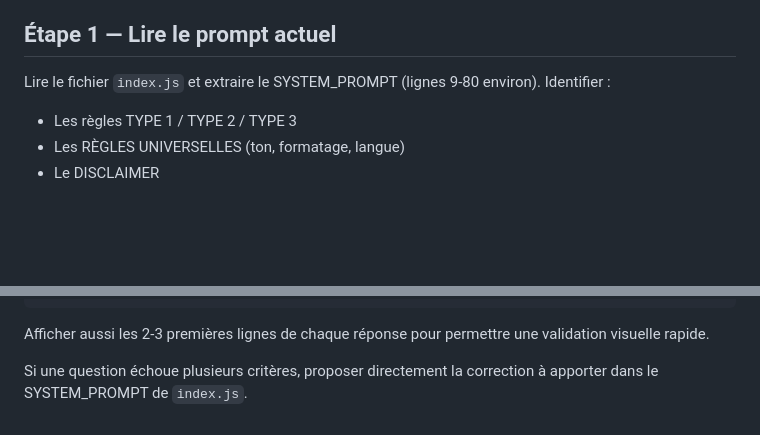
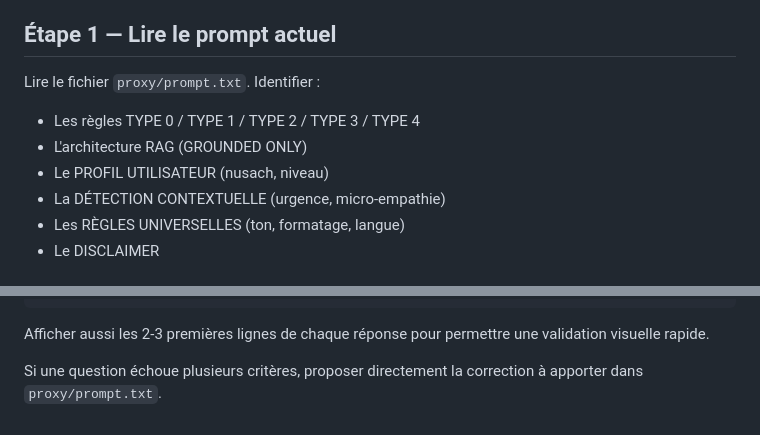
Before and after one commit to gityoni/rebsam.github.io, a Markdown page: .claude/commands/audit-prompt.md, 2 parts joined by grey strips. Drawn GitHub-style; blank space fills up the shorter version.

```diff
--- a/.claude/commands/audit-prompt.md
+++ b/.claude/commands/audit-prompt.md
@@ -4,8 +4,11 @@ Effectue un audit complet du système de prompt de RebSam en testant le proxy li
 
 ## Étape 1 — Lire le prompt actuel
 
-Lire le fichier `index.js` et extraire le SYSTEM_PROMPT (lignes 9-80 environ). Identifier :
-- Les règles TYPE 1 / TYPE 2 / TYPE 3
+Lire le fichier `proxy/prompt.txt`. Identifier :
+- Les règles TYPE 0 / TYPE 1 / TYPE 2 / TYPE 3 / TYPE 4
+- L'architecture RAG (GROUNDED ONLY)
+- Le PROFIL UTILISATEUR (nusach, niveau)
+- La DÉTECTION CONTEXTUELLE (urgence, micro-empathie)
 - Les RÈGLES UNIVERSELLES (ton, formatage, langue)
 - Le DISCLAIMER
 
@@ -88,4 +102,4 @@ RECOMMANDATIONS :
 
 Afficher aussi les 2-3 premières lignes de chaque réponse pour permettre une validation visuelle rapide.
 
-Si une question échoue plusieurs critères, proposer directement la correction à apporter dans le SYSTEM_PROMPT de `index.js`.
+Si une question échoue plusieurs critères, proposer directement la correction à apporter dans `proxy/prompt.txt`.
```
Also changed, not shown: other parts of .claude/commands/audit-prompt.md (+35 -24 lines).
